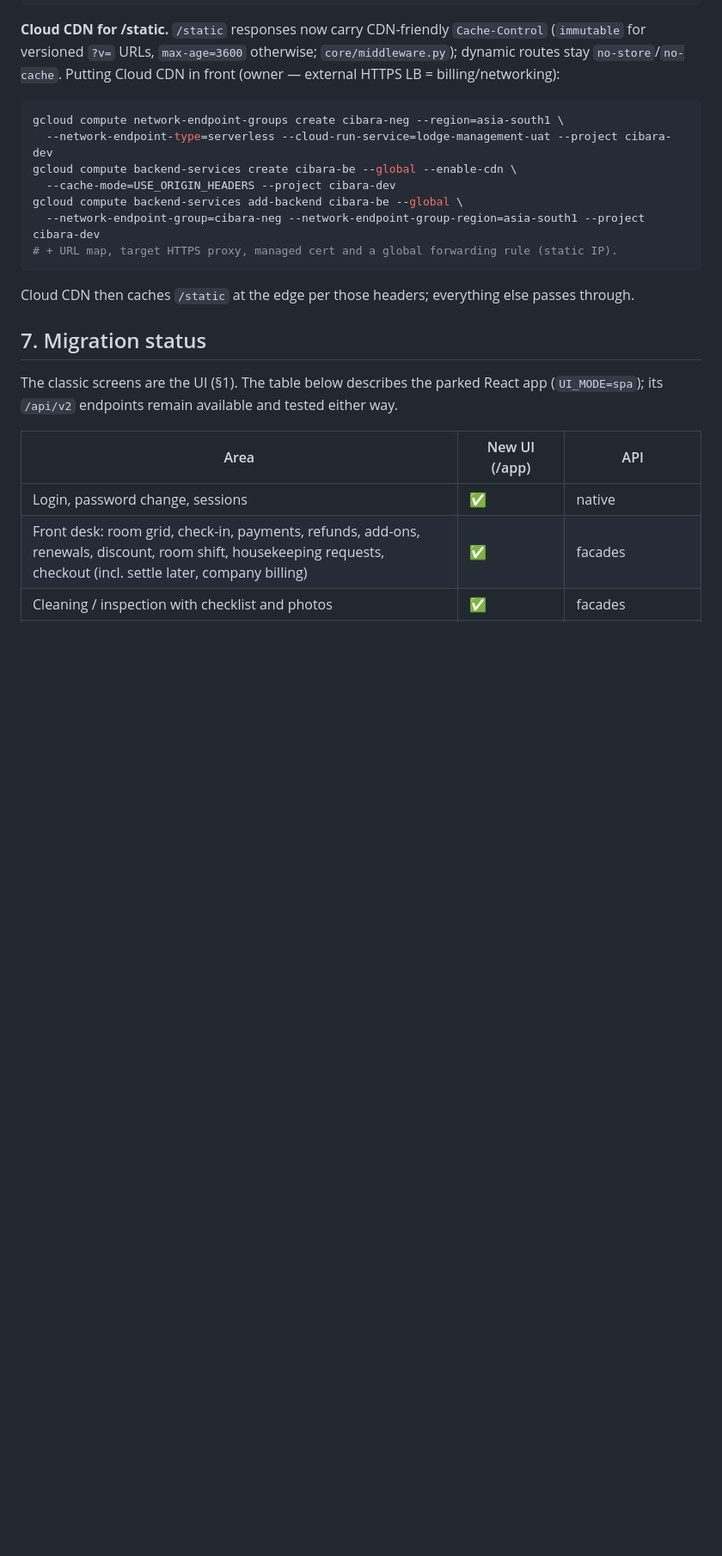
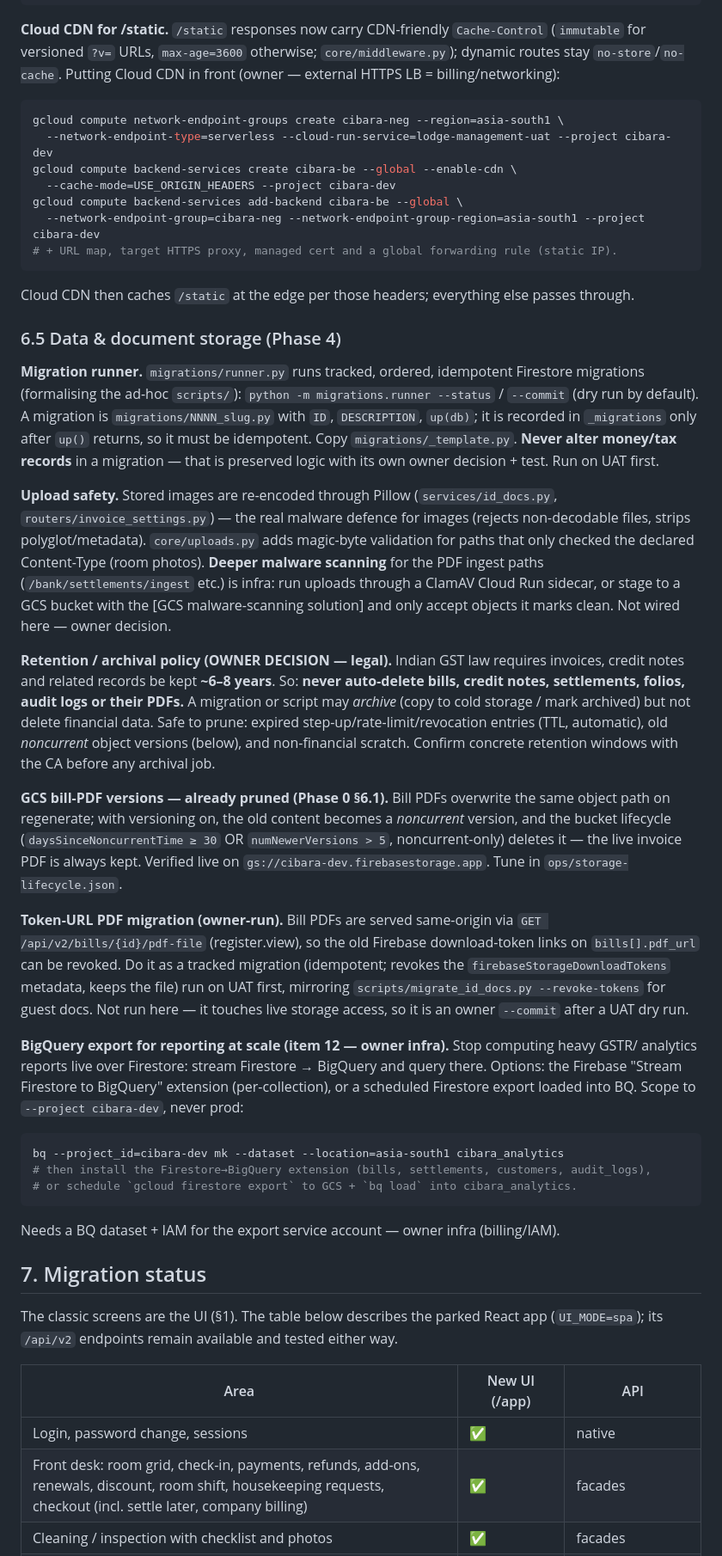
Before and after one commit to ladwaneeraj/cibara-management, a Markdown page: CLAUDE.md, the part around the change. Shown at 86% size. Drawn GitHub-style; blank space fills up the shorter version.

Commit message:
docs: Phase 4 data & document storage (§6.5)
Document the migration runner usage + rules, upload safety (Pillow re-encode +
magic-byte validation) and the malware-scan infra option, the retention/archival
policy (OWNER/legal: never auto-delete GST records, ~6-8y), confirmation that
Phase 0's lifecycle already prunes noncurrent bill-PDF versions, the token-URL
PDF migration approach (owner-run via the runner), and the BigQuery export
runbook. GCP commands scoped to --project cibara-dev. No application code here.

Co-Authored-By: Claude Opus 4.8 <noreply@anthropic.com>

````diff
--- a/CLAUDE.md
+++ b/CLAUDE.md
@@ -493,6 +493,55 @@ gcloud compute backend-services add-backend cibara-be --global \
 ```
 Cloud CDN then caches `/static` at the edge per those headers; everything else passes through.
 
+### 6.5 Data & document storage (Phase 4)
+
+**Migration runner.** `migrations/runner.py` runs tracked, ordered, idempotent Firestore
+migrations (formalising the ad-hoc `scripts/`): `python -m migrations.runner --status` /
+`--commit` (dry run by default). A migration is `migrations/NNNN_slug.py` with `ID`,
+`DESCRIPTION`, `up(db)`; it is recorded in `_migrations` only after `up()` returns, so it must
+be idempotent. Copy `migrations/_template.py`. **Never alter money/tax records** in a
+migration — that is preserved logic with its own owner decision + test. Run on UAT first.
+
+**Upload safety.** Stored images are re-encoded through Pillow (`services/id_docs.py`,
+`routers/invoice_settings.py`) — the real malware defence for images (rejects non-decodable
+files, strips polyglot/metadata). `core/uploads.py` adds magic-byte validation for paths that
+only checked the declared Content-Type (room photos). **Deeper malware scanning** for the PDF
+ingest paths (`/bank/settlements/ingest` etc.) is infra: run uploads through a ClamAV Cloud Run
+sidecar, or stage to a GCS bucket with the [GCS malware-scanning solution] and only accept
+objects it marks clean. Not wired here — owner decision.
+
+**Retention / archival policy (OWNER DECISION — legal).** Indian GST law requires invoices,
+credit notes and related records be kept **~6–8 years**. So: **never auto-delete bills, credit
+notes, settlements, folios, audit logs or their PDFs.** A migration or script may *archive*
+(copy to cold storage / mark archived) but not delete financial data. Safe to prune: expired
+step-up/rate-limit/revocation entries (TTL, automatic), old *noncurrent* object versions
+(below), and non-financial scratch. Confirm concrete retention windows with the CA before any
+archival job.
+
+**GCS bill-PDF versions — already pruned (Phase 0 §6.1).** Bill PDFs overwrite the same object
+path on regenerate; with versioning on, the old content becomes a *noncurrent* version, and the
+bucket lifecycle (`daysSinceNoncurrentTime ≥ 30` OR `numNewerVersions > 5`, noncurrent-only)
+deletes it — the live invoice PDF is always kept. Verified live on
+`gs://cibara-dev.firebasestorage.app`. Tune in `ops/storage-lifecycle.json`.
+
+**Token-URL PDF migration (owner-run).** Bill PDFs are served same-origin via
+`GET /api/v2/bills/{id}/pdf-file` (register.view), so the old Firebase download-token links on
+`bills[].pdf_url` can be revoked. Do it as a tracked migration (idempotent; revokes the
+`firebaseStorageDownloadTokens` metadata, keeps the file) run on UAT first, mirroring
+`scripts/migrate_id_docs.py --revoke-tokens` for guest docs. Not run here — it touches live
+storage access, so it is an owner `--commit` after a UAT dry run.
+
+**BigQuery export for reporting at scale (item 12 — owner infra).** Stop computing heavy GSTR/
+analytics reports live over Firestore: stream Firestore → BigQuery and query there. Options:
+the Firebase "Stream Firestore to BigQuery" extension (per-collection), or a scheduled
+Firestore export loaded into BQ. Scope to `--project cibara-dev`, never prod:
+```bash
+bq --project_id=cibara-dev mk --dataset --location=asia-south1 cibara_analytics
+# then install the Firestore→BigQuery extension (bills, settlements, customers, audit_logs),
+# or schedule `gcloud firestore export` to GCS + `bq load` into cibara_analytics.
+```
+Needs a BQ dataset + IAM for the export service account — owner infra (billing/IAM).
+
 ## 7. Migration status
 
 The classic screens are the UI (§1). The table below describes the parked React app
````
